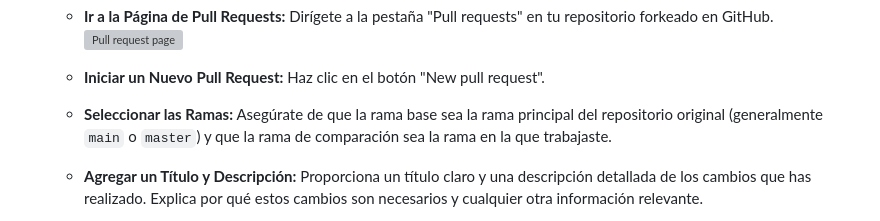
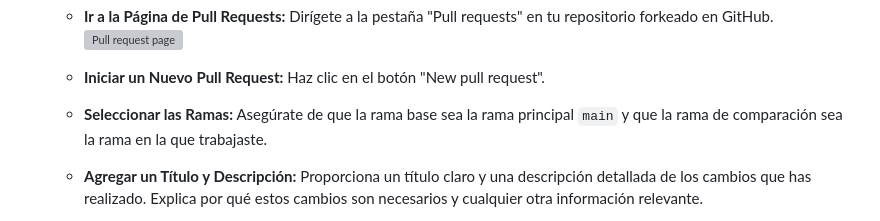
Before and after one commit to UlisesRS1/PayKawaii, a Markdown page: README.md, the part around the change. Rendered like a GitHub page; grey boxes are pictures that could not be loaded.

```diff
--- a/README.md
+++ b/README.md
@@ -107,7 +107,7 @@ Para contribuir a este proyecto, sigue estos pasos:
       Haz clic en el botón "New pull request".
 
     - **Seleccionar las Ramas:**
-      Asegúrate de que la rama base sea la rama principal del repositorio original (generalmente `main` o `master`) y que la rama de comparación sea la rama en la que trabajaste.
+      Asegúrate de que la rama base sea la rama principal `main` y que la rama de comparación sea la rama en la que trabajaste.
 
     - **Agregar un Título y Descripción:**
       Proporciona un título claro y una descripción detallada de los cambios que has realizado. Explica por qué estos cambios son necesarios y cualquier otra información relevante.
```
